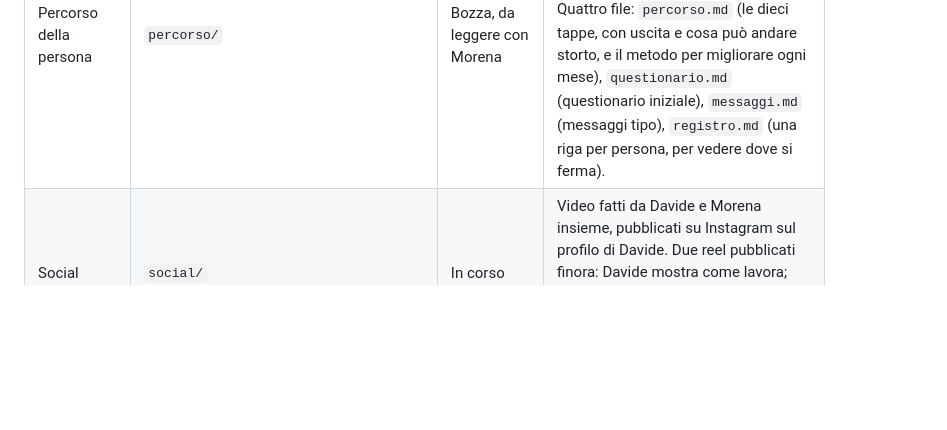
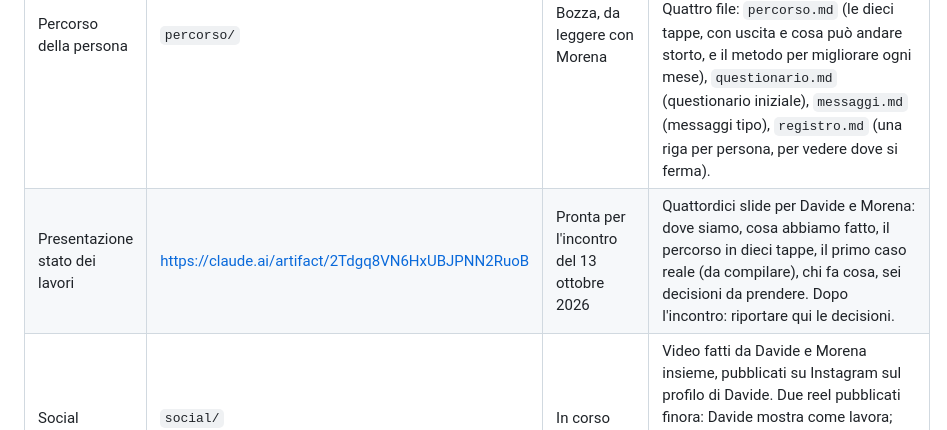
Before and after one commit to davidemcb/che-postura, a Markdown page: CLAUDE.md, the part around the change. GitHub-like rendering; blank space fills up the shorter version.

Commit message:
Controllore: presentazione dello stato dei lavori per l'incontro del 13 ottobre
Co-Authored-By: Claude Fable 5.1 <noreply@anthropic.com>
Claude-Session: https://claude.ai/code/session_01VUbucSRX8KHaatx4HppB8d

```diff
--- a/CLAUDE.md
+++ b/CLAUDE.md
@@ -21,6 +21,7 @@ Formula del progetto: **1 + 1 fa 3**.
 | Programma di analisi posturale | `programma/` | In lavorazione, poi da testare | È il programma del passo 2 del metodo: si inseriscono le foto della persona, il programma fa l'analisi posturale e permette di monitorare nel tempo cosa cambia. Davide lo sta finendo in questi giorni (ottobre 2026). Quando è finito si passa al test; prima del test non si considera pronto. Marker: bollini adesivi da cartolibreria (12 mm, blu e verde). Descrizione in `programma/scheda.md`. |
 | Modulo privacy | Documento "Consenso foto posturali e dati": https://claude.ai/code/artifact/5946d510-f39c-43d5-ae1c-924576b1fe64 | Bozza completa, da verificare con il consulente privacy | Modulo di consenso per foto posturali, dati e area riservata del programma. Dieci sezioni, firme, parte per i minori. Contiene una nota per il consulente con tre punti: firma del DPA di Supabase, eventuali accessi dall'estero per l'assistenza tecnica, uso della dettatura vocale (Google o Apple) per gli appunti del colloquio. Frase da far controllare: "non lo conserva per nostro conto" (riferita all'audio dettato). Non si fa firmare prima del via libera del consulente. |
 | Percorso della persona | `percorso/` | Bozza, da leggere con Morena | Il percorso a tappe da quando una persona arriva (Google Ads, sito, Instagram, da Davide a Morena e viceversa, passaparola) fino a recensione, follow-up e ambasciatore. Quattro file: `percorso.md` (le dieci tappe, con uscita e cosa può andare storto, e il metodo per migliorare ogni mese), `questionario.md` (questionario iniziale), `messaggi.md` (messaggi tipo), `registro.md` (una riga per persona, per vedere dove si ferma). |
+| Presentazione stato dei lavori | https://claude.ai/artifact/2Tdgq8VN6HxUBJPNN2RuoB | Pronta per l'incontro del 13 ottobre 2026 | Quattordici slide per Davide e Morena: dove siamo, cosa abbiamo fatto, il percorso in dieci tappe, il primo caso reale (da compilare), chi fa cosa, sei decisioni da prendere. Dopo l'incontro: riportare qui le decisioni. |
 | Social | `social/` | In corso | Video fatti da Davide e Morena insieme, pubblicati su Instagram sul profilo di Davide. Due reel pubblicati finora: Davide mostra come lavora; Morena introduce l'idea del lavoro in comune. Registro con i link in `social/registro.md`. |
 
 Regola: un materiale esiste per il progetto solo se sta in questo repository.
```
